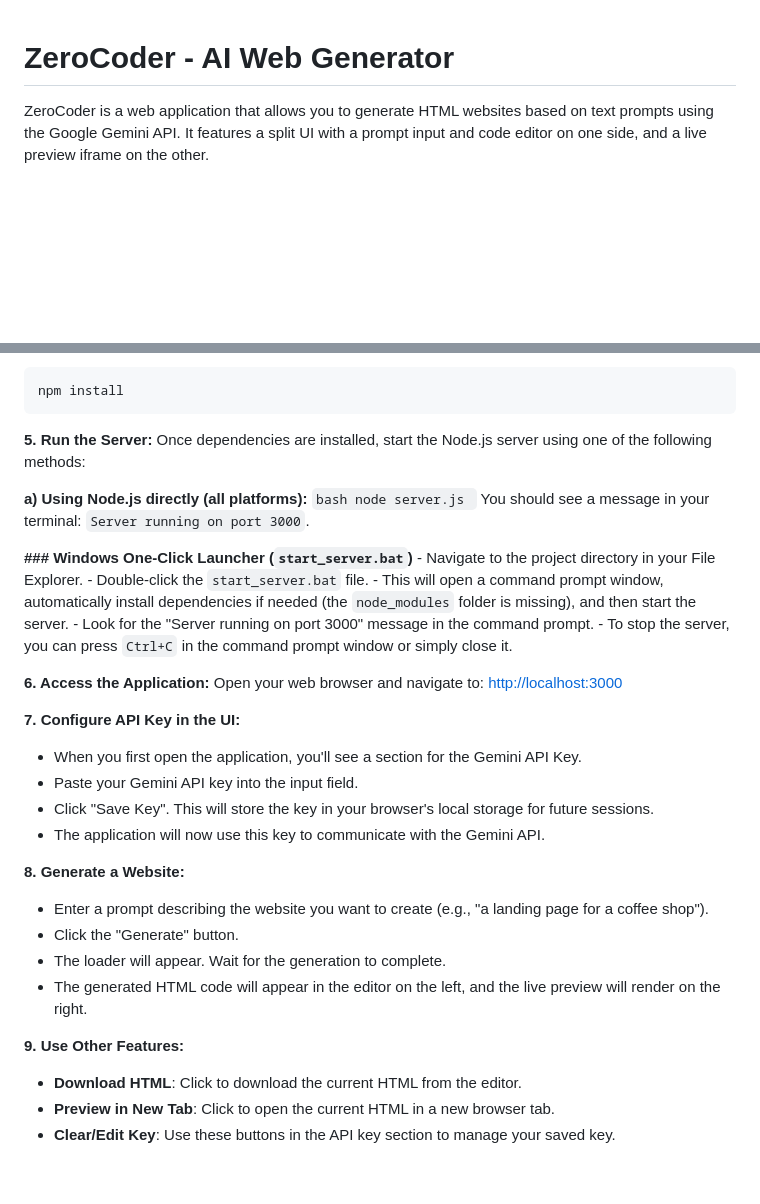
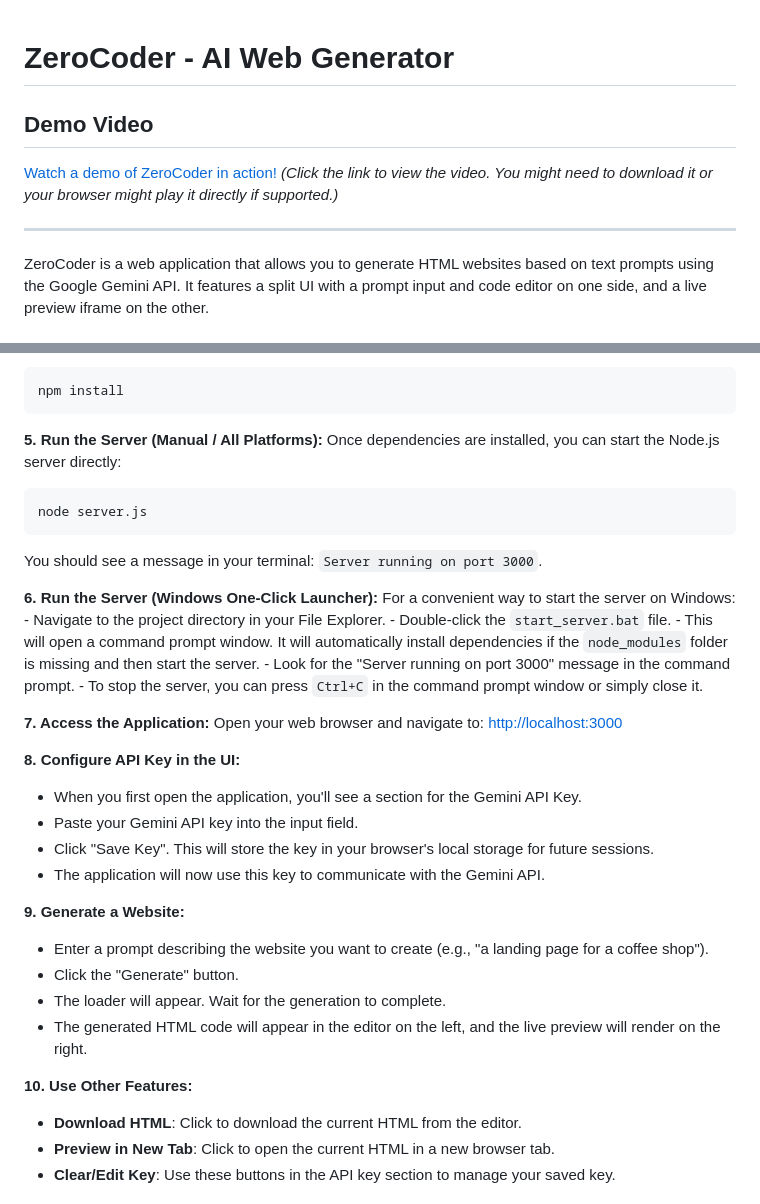
Before and after one commit to biswatma/zerocoder, a Markdown page: README.md, 2 parts joined by grey strips. Drawn GitHub-style; blank space fills up the shorter version.

Commit message:
docs: Add demo video link to README

````diff
--- a/README.md
+++ b/README.md
@@ -1,4 +1,11 @@
 # ZeroCoder - AI Web Generator
+
+## Demo Video
+
+[Watch a demo of ZeroCoder in action!](./public/demo/demo_compress.mp4)
+*(Click the link to view the video. You might need to download it or your browser might play it directly if supported.)*
+
+---
 
 ZeroCoder is a web application that allows you to generate HTML websites based on text prompts using the Google Gemini API. It features a split UI with a prompt input and code editor on one side, and a live preview iframe on the other.
 
@@ -51,39 +58,38 @@ Follow these steps to run ZeroCoder locally on your machine:
    npm install
    ```
 
-**5. Run the Server:**
-   Once dependencies are installed, start the Node.js server using one of the following methods:
+**5. Run the Server (Manual / All Platforms):**
+   Once dependencies are installed, you can start the Node.js server directly:
+   ```bash
+   node server.js
+   ```
+   You should see a message in your terminal: `Server running on port 3000`.
 
-   **a) Using Node.js directly (all platforms):**
-      ```bash
-      node server.js
-      ```
-      You should see a message in your terminal: `Server running on port 3000`.
-
-   **### Windows One-Click Launcher (`start_server.bat`)**
+**6. Run the Server (Windows One-Click Launcher):**
+   For a convenient way to start the server on Windows:
       - Navigate to the project directory in your File Explorer.
       - Double-click the `start_server.bat` file.
-      - This will open a command prompt window, automatically install dependencies if needed (the `node_modules` folder is missing), and then start the server.
+      - This will open a command prompt window. It will automatically install dependencies if the `node_modules` folder is missing and then start the server.
       - Look for the "Server running on port 3000" message in the command prompt.
       - To stop the server, you can press `Ctrl+C` in the command prompt window or simply close it.
 
-**6. Access the Application:**
+**7. Access the Application:**
    Open your web browser and navigate to:
    [http://localhost:3000](http://localhost:3000)
 
-**7. Configure API Key in the UI:**
+**8. Configure API Key in the UI:**
    - When you first open the application, you'll see a section for the Gemini API Key.
    - Paste your Gemini API key into the input field.
    - Click "Save Key". This will store the key in your browser's local storage for future sessions.
    - The application will now use this key to communicate with the Gemini API.
 
-**8. Generate a Website:**
+**9. Generate a Website:**
    - Enter a prompt describing the website you want to create (e.g., "a landing page for a coffee shop").
    - Click the "Generate" button.
    - The loader will appear. Wait for the generation to complete.
    - The generated HTML code will appear in the editor on the left, and the live preview will render on the right.
 
-**9. Use Other Features:**
+**10. Use Other Features:**
    - **Download HTML**: Click to download the current HTML from the editor.
    - **Preview in New Tab**: Click to open the current HTML in a new browser tab.
    - **Clear/Edit Key**: Use these buttons in the API key section to manage your saved key.
````
